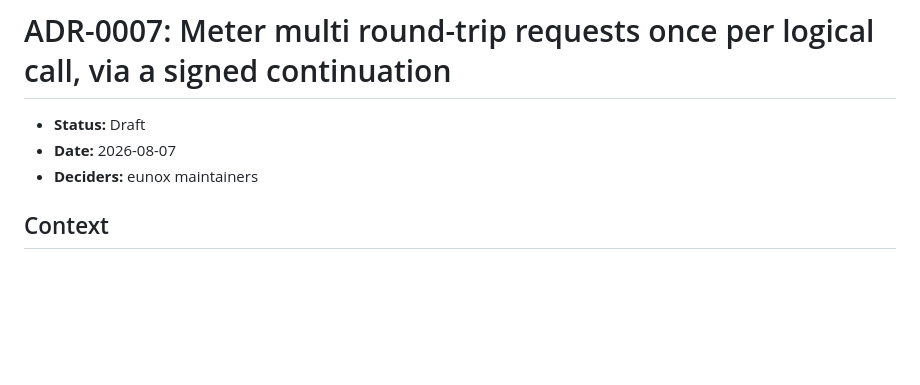
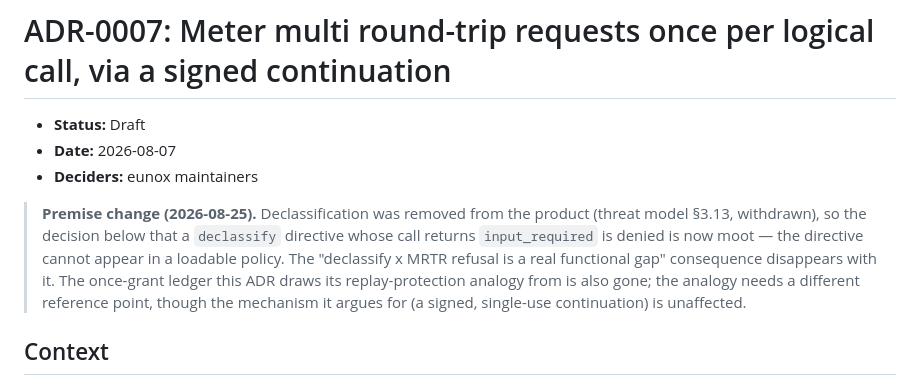
Before and after one commit to eunolabsx/eunox, a Markdown page: docs/adr/0007-mrtr-signed-continuation.md, the part around the change. Rendered like a GitHub page; blank space fills up the shorter version.

```diff
--- a/docs/adr/0007-mrtr-signed-continuation.md
+++ b/docs/adr/0007-mrtr-signed-continuation.md
@@ -3,6 +3,14 @@
 - **Status:** Draft
 - **Date:** 2026-08-07
 - **Deciders:** eunox maintainers
+
+> **Premise change (2026-08-25).** Declassification was removed from the product
+> (threat model §3.13, withdrawn), so the decision below that a `declassify` directive whose
+> call returns `input_required` is denied is now moot — the directive cannot appear in a
+> loadable policy. The "declassify x MRTR refusal is a real functional gap" consequence
+> disappears with it. The once-grant ledger this ADR draws its replay-protection analogy from
+> is also gone; the analogy needs a different reference point, though the mechanism it argues
+> for (a signed, single-use continuation) is unaffected.
 
 ## Context
 
```
Also changed, not shown: docs/adr/0009-crosswalk-label-ingestion.md (+20 -0 lines).
